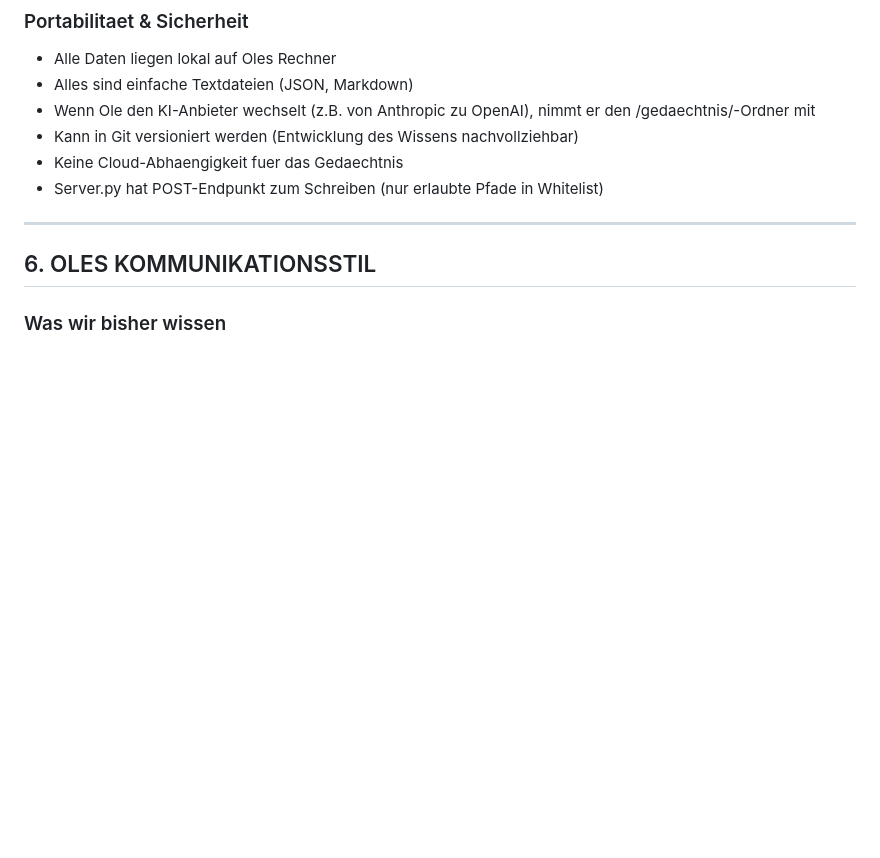
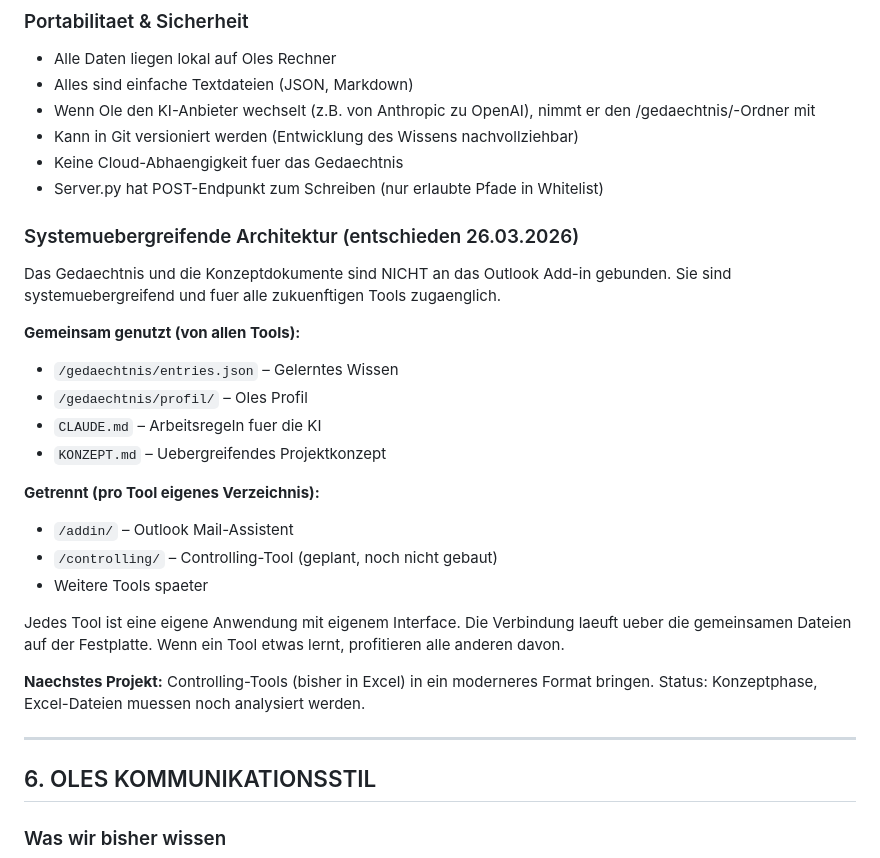
Before and after one commit to olereinpold92/ki-mail-assistent, a Markdown page: KONZEPT.md, the part around the change. Rendered like a GitHub page; blank space fills up the shorter version.

Commit message:
Systemuebergreifende Architektur dokumentiert + Controlling-Projekt vorbereitet
Gedaechtnis und Konzeptdokumente sind nicht an das Mail-Add-in gebunden.
Zukuenftige Tools (Controlling etc.) greifen auf die gleichen Dateien zu.

Co-Authored-By: Claude Opus 4.6 (1M context) <noreply@anthropic.com>

```diff
--- a/KONZEPT.md
+++ b/KONZEPT.md
@@ -276,6 +276,29 @@ Kein Vektorspeicher noetig: Bei 1.000 Eintraegen ist der Index ~100KB – Tag-Ma
 - Keine Cloud-Abhaengigkeit fuer das Gedaechtnis
 - Server.py hat POST-Endpunkt zum Schreiben (nur erlaubte Pfade in Whitelist)
 
+### Systemuebergreifende Architektur (entschieden 26.03.2026)
+
+Das Gedaechtnis und die Konzeptdokumente sind NICHT an das Outlook Add-in gebunden.
+Sie sind systemuebergreifend und fuer alle zukuenftigen Tools zugaenglich.
+
+**Gemeinsam genutzt (von allen Tools):**
+- `/gedaechtnis/entries.json` – Gelerntes Wissen
+- `/gedaechtnis/profil/` – Oles Profil
+- `CLAUDE.md` – Arbeitsregeln fuer die KI
+- `KONZEPT.md` – Uebergreifendes Projektkonzept
+
+**Getrennt (pro Tool eigenes Verzeichnis):**
+- `/addin/` – Outlook Mail-Assistent
+- `/controlling/` – Controlling-Tool (geplant, noch nicht gebaut)
+- Weitere Tools spaeter
+
+Jedes Tool ist eine eigene Anwendung mit eigenem Interface.
+Die Verbindung laeuft ueber die gemeinsamen Dateien auf der Festplatte.
+Wenn ein Tool etwas lernt, profitieren alle anderen davon.
+
+**Naechstes Projekt:** Controlling-Tools (bisher in Excel) in ein moderneres Format bringen.
+Status: Konzeptphase, Excel-Dateien muessen noch analysiert werden.
+
 ---
 
 ## 6. OLES KOMMUNIKATIONSSTIL
```
